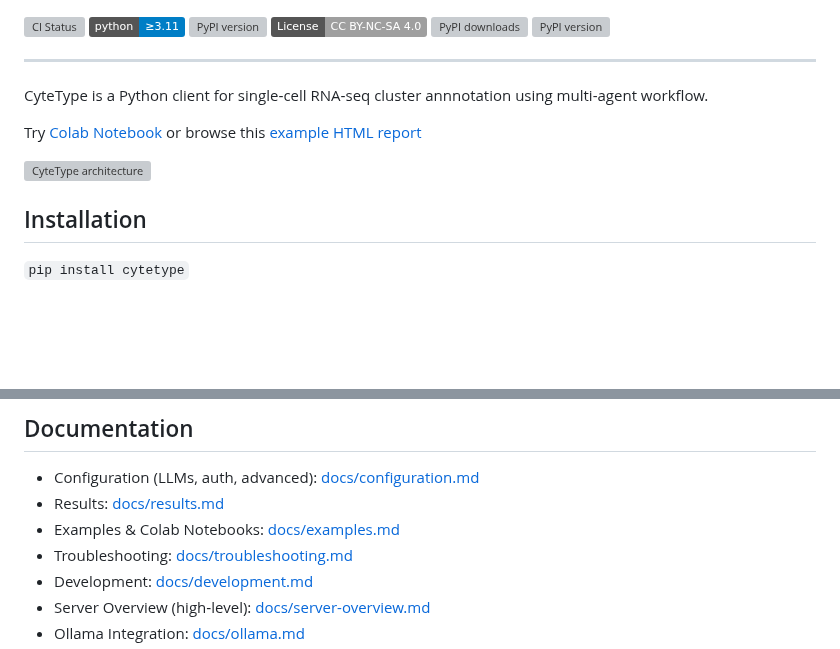
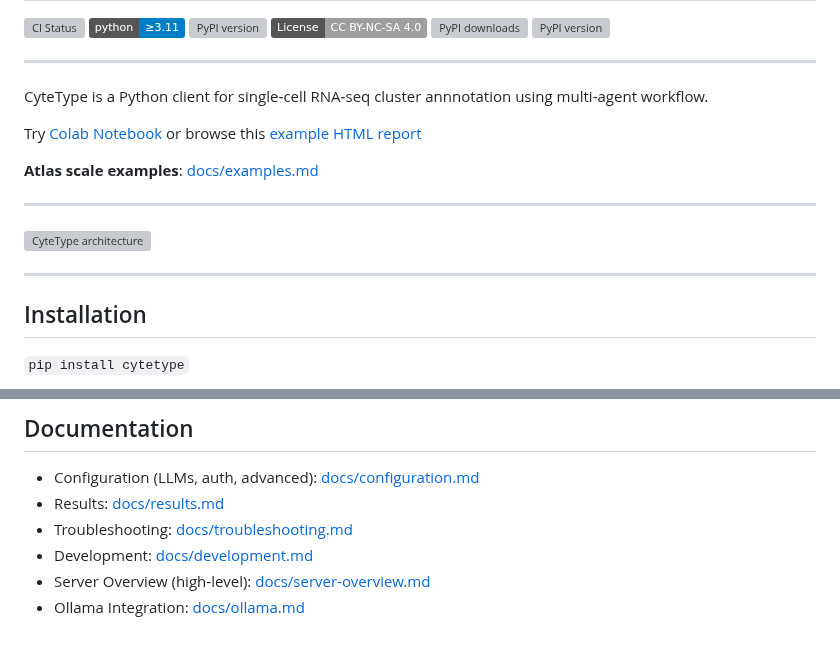
Before and after one commit to NygenAnalytics/CyteType, a Markdown page: README.md, 2 parts joined by grey strips. GitHub-like rendering; badges without logos; blank space fills up the shorter version; grey boxes are pictures that could not be loaded.

```diff
--- a/README.md
+++ b/README.md
@@ -25,7 +25,13 @@ CyteType is a Python client for single‑cell RNA‑seq cluster annnotation usin
 
 Try <a href="https://colab.research.google.com/drive/1aRLsI3mx8JR8u5BKHs48YUbLsqRsh2N7?usp=sharing" target="_blank">Colab Notebook</a> or browse this <a href="https://nygen-labs-prod--cytetype-api.modal.run/report/5b4eb3e1-fde7-4609-8be0-2bea015c241d?v=250722" target="_blank">example HTML report</a>
 
+**Atlas scale examples**: <a href="docs/examples.md">docs/examples.md</a>
+
+---
 <img width="2063" height="1857" alt="CyteType architecture" src="https://github.com/user-attachments/assets/c55f00a2-c4d1-420a-88c2-cdb507898383" />
+
+---
+
 
 ## Installation
 `pip install cytetype`
@@ -63,7 +69,6 @@ print(adata.obs.cytetype_cellOntologyTerm_clusters)
 ## Documentation
 - Configuration (LLMs, auth, advanced): <a href="docs/configuration.md">docs/configuration.md</a>
 - Results: <a href="docs/results.md">docs/results.md</a>
-- Examples & Colab Notebooks: <a href="docs/examples.md">docs/examples.md</a>
 - Troubleshooting: <a href="docs/troubleshooting.md">docs/troubleshooting.md</a>
 - Development: <a href="docs/development.md">docs/development.md</a>
 - Server Overview (high‑level): <a href="docs/server-overview.md">docs/server-overview.md</a>
```
